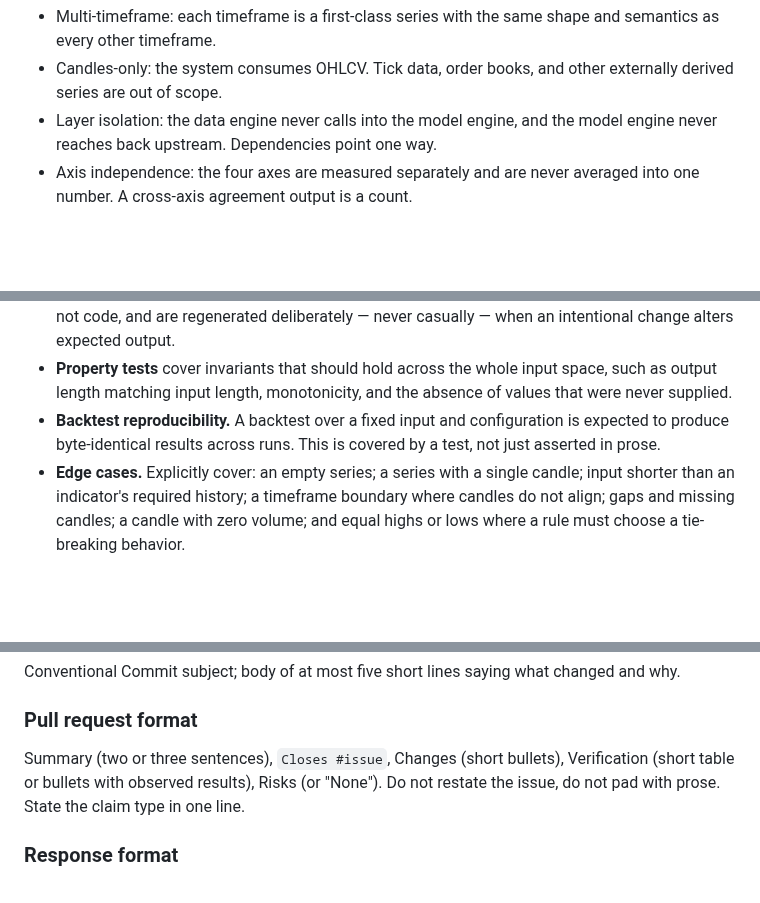
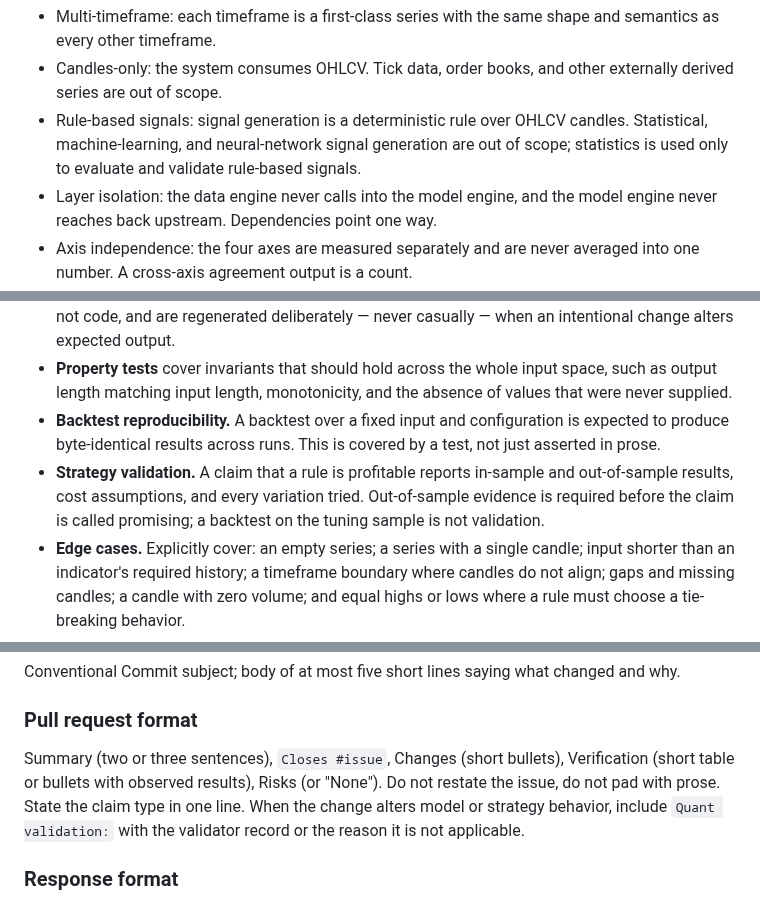
Before and after one commit to quant-rule/quant-rule, a Markdown page: AGENTS.md, 3 parts joined by grey strips. Drawn GitHub-style; blank space fills up the shorter version.

```diff
--- a/AGENTS.md
+++ b/AGENTS.md
@@ -29,6 +29,7 @@ Invariants that the pipeline depends on:
 
 - Multi-timeframe: each timeframe is a first-class series with the same shape and semantics as every other timeframe.
 - Candles-only: the system consumes OHLCV. Tick data, order books, and other externally derived series are out of scope.
+- Rule-based signals: signal generation is a deterministic rule over OHLCV candles. Statistical, machine-learning, and neural-network signal generation are out of scope; statistics is used only to evaluate and validate rule-based signals.
 - Layer isolation: the data engine never calls into the model engine, and the model engine never reaches back upstream. Dependencies point one way.
 - Axis independence: the four axes are measured separately and are never averaged into one number. A cross-axis agreement output is a count.
 - Availability, not occurrence: a measurement that becomes knowable only later — a confirmed swing pivot, a divergence — records both when it occurred and when it became knowable, and it never reaches an earlier bar.
@@ -94,6 +95,7 @@ When principles appear to conflict, follow the project's explicit architectural
 - **Golden tests.** Indicator and rule output is compared against a checked-in fixture of expected values, so a numerical or structural regression fails loudly rather than silently. Fixtures are data, not code, and are regenerated deliberately — never casually — when an intentional change alters expected output.
 - **Property tests** cover invariants that should hold across the whole input space, such as output length matching input length, monotonicity, and the absence of values that were never supplied.
 - **Backtest reproducibility.** A backtest over a fixed input and configuration is expected to produce byte-identical results across runs. This is covered by a test, not just asserted in prose.
+- **Strategy validation.** A claim that a rule is profitable reports in-sample and out-of-sample results, cost assumptions, and every variation tried. Out-of-sample evidence is required before the claim is called promising; a backtest on the tuning sample is not validation.
 - **Edge cases.** Explicitly cover: an empty series; a series with a single candle; input shorter than an indicator's required history; a timeframe boundary where candles do not align; gaps and missing candles; a candle with zero volume; and equal highs or lows where a rule must choose a tie-breaking behavior.
 - **Model-layer tests.** Every axis and every reading has a causality test, a determinism test, a golden fixture, and edge-case coverage: an empty series, a single candle, a series shorter than the required history, an unaligned timeframe boundary, a gap, a candle with zero volume, and equal highs or lows where a tie must be broken.
 - **Event tests.** An event appears only at or after the bar on which it became knowable, one underlying occurrence is never emitted twice, the level-event precedence is respected, and a divergence is never emitted before the pivot that confirms it has become knowable.
@@ -235,7 +238,7 @@ Conventional Commit subject; body of at most five short lines saying what change
 
 ### Pull request format
 
-Summary (two or three sentences), `Closes #issue`, Changes (short bullets), Verification (short table or bullets with observed results), Risks (or "None"). Do not restate the issue, do not pad with prose. State the claim type in one line.
+Summary (two or three sentences), `Closes #issue`, Changes (short bullets), Verification (short table or bullets with observed results), Risks (or "None"). Do not restate the issue, do not pad with prose. State the claim type in one line. When the change alters model or strategy behavior, include `Quant validation:` with the validator record or the reason it is not applicable.
 
 ### Response format
 
```
Also changed, not shown: other parts of AGENTS.md (+79 -2 lines), 2 other files.
